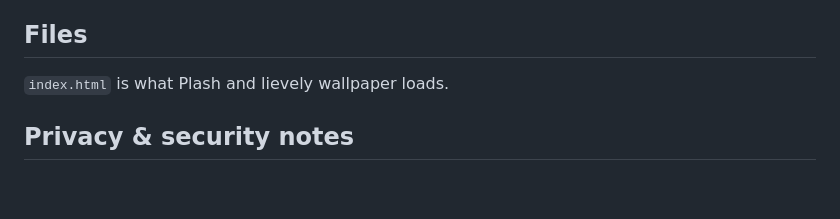
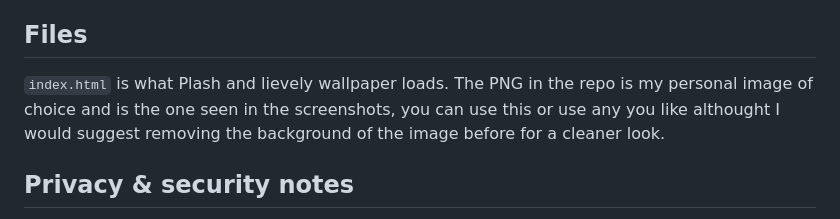
Before and after one commit to jay63683/retro-desk-widget-plash-, a Markdown page: README.md, the part around the change. GitHub-like rendering; blank space fills up the shorter version.

Commit message:
Enhance README with image usage details
Expanded description of index.html usage and image recommendations.

```diff
--- a/README.md
+++ b/README.md
@@ -36,7 +36,7 @@ Set it as your wallpaper
 
 ## Files
 
- `index.html` is what Plash and lievely wallpaper loads.
+ `index.html` is what Plash and lievely wallpaper loads. The PNG in the repo is my personal image of choice and is the one seen in the screenshots, you can use this or use any you like althought I would suggest removing the background of the image before for a cleaner look.
 
 ## Privacy & security notes
 
```
